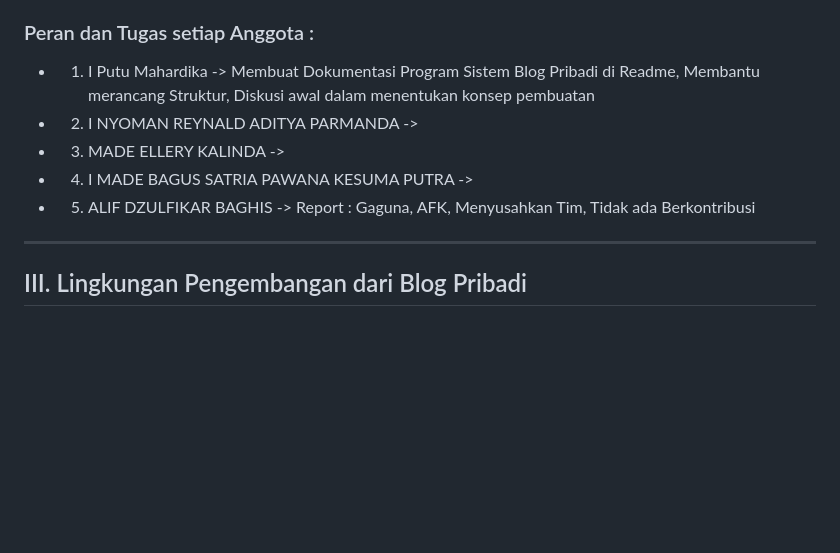
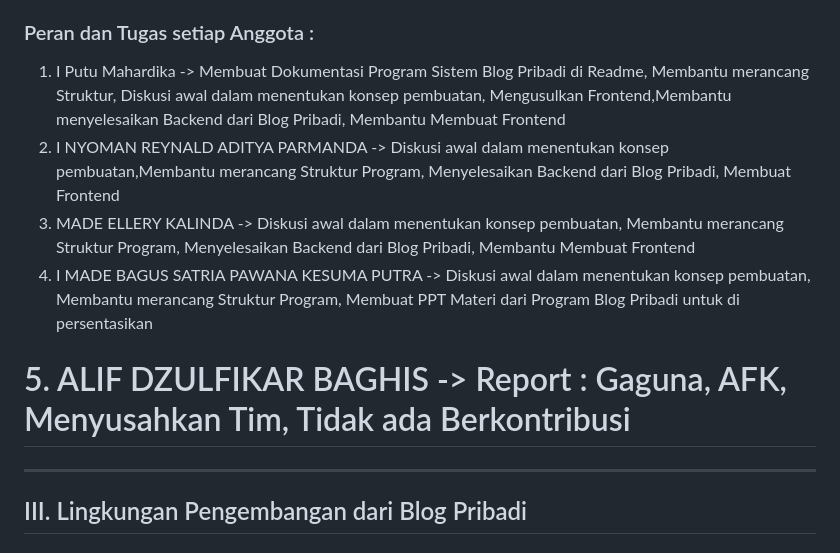
Before and after one commit to ellerykalindaa/Blog_Pribadi, a Markdown page: README.md, the part around the change. GitHub-like rendering; blank space fills up the shorter version.

```diff
--- a/README.md
+++ b/README.md
@@ -12,11 +12,11 @@ blog pribadi adalah sistem server-side yang mengelola data dan logika aplikasi b
 <br>5. ALIF DZULFIKAR BAGHIS ( 200030710 )  --> username GitHub :
 
 ### Peran dan Tugas setiap Anggota :
-  * 1. I Putu Mahardika -> Membuat Dokumentasi Program Sistem Blog Pribadi di Readme, Membantu merancang Struktur, Diskusi awal dalam menentukan konsep pembuatan
-  * 2. I NYOMAN REYNALD ADITYA PARMANDA ->
-  * 3. MADE ELLERY KALINDA ->
-  * 4. I MADE BAGUS SATRIA PAWANA KESUMA PUTRA ->
-  * 5. ALIF DZULFIKAR BAGHIS -> Report : Gaguna, AFK, Menyusahkan Tim, Tidak ada Berkontribusi
+1. I Putu Mahardika -> Membuat Dokumentasi Program Sistem Blog Pribadi di Readme, Membantu merancang Struktur, Diskusi awal dalam menentukan konsep pembuatan, Mengusulkan Frontend,Membantu menyelesaikan Backend dari Blog Pribadi, Membantu Membuat Frontend
+2. I NYOMAN REYNALD ADITYA PARMANDA -> Diskusi awal dalam menentukan konsep pembuatan,Membantu merancang Struktur Program, Menyelesaikan Backend dari Blog Pribadi, Membuat Frontend
+3. MADE ELLERY KALINDA -> Diskusi awal dalam menentukan konsep pembuatan, Membantu merancang Struktur Program, Menyelesaikan Backend dari Blog Pribadi, Membantu Membuat Frontend
+4. I MADE BAGUS SATRIA PAWANA KESUMA PUTRA -> Diskusi awal dalam menentukan konsep pembuatan, Membantu merancang Struktur Program, Membuat PPT Materi dari Program Blog Pribadi untuk di persentasikan
+# 5. ALIF DZULFIKAR BAGHIS -> Report : Gaguna, AFK, Menyusahkan Tim, Tidak ada Berkontribusi
 
 <hr>
 
```
